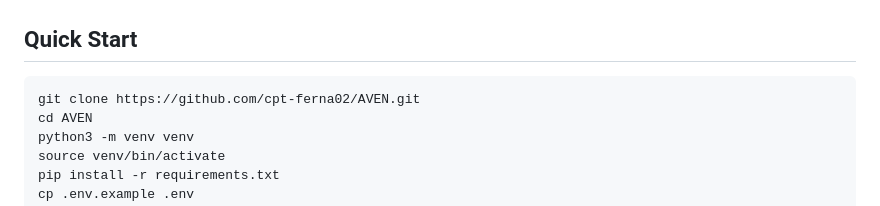
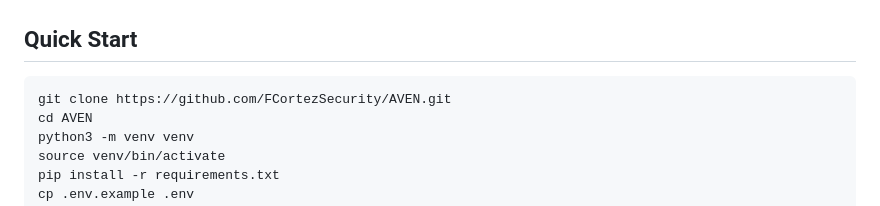
Before and after one commit to FCortezSecurity/AVEN, a Markdown page: README.md, the part around one of its changes. Rendered like a GitHub page.

Commit message:
Fix stale username references in README

````diff
--- a/README.md
+++ b/README.md
@@ -147,7 +147,7 @@ AVEN/
 ## Quick Start
 
 ```bash
-git clone https://github.com/cpt-ferna02/AVEN.git
+git clone https://github.com/FCortezSecurity/AVEN.git
 cd AVEN
 python3 -m venv venv
 source venv/bin/activate
````
Also changed, not shown: other parts of README.md (+1 -1 lines).
